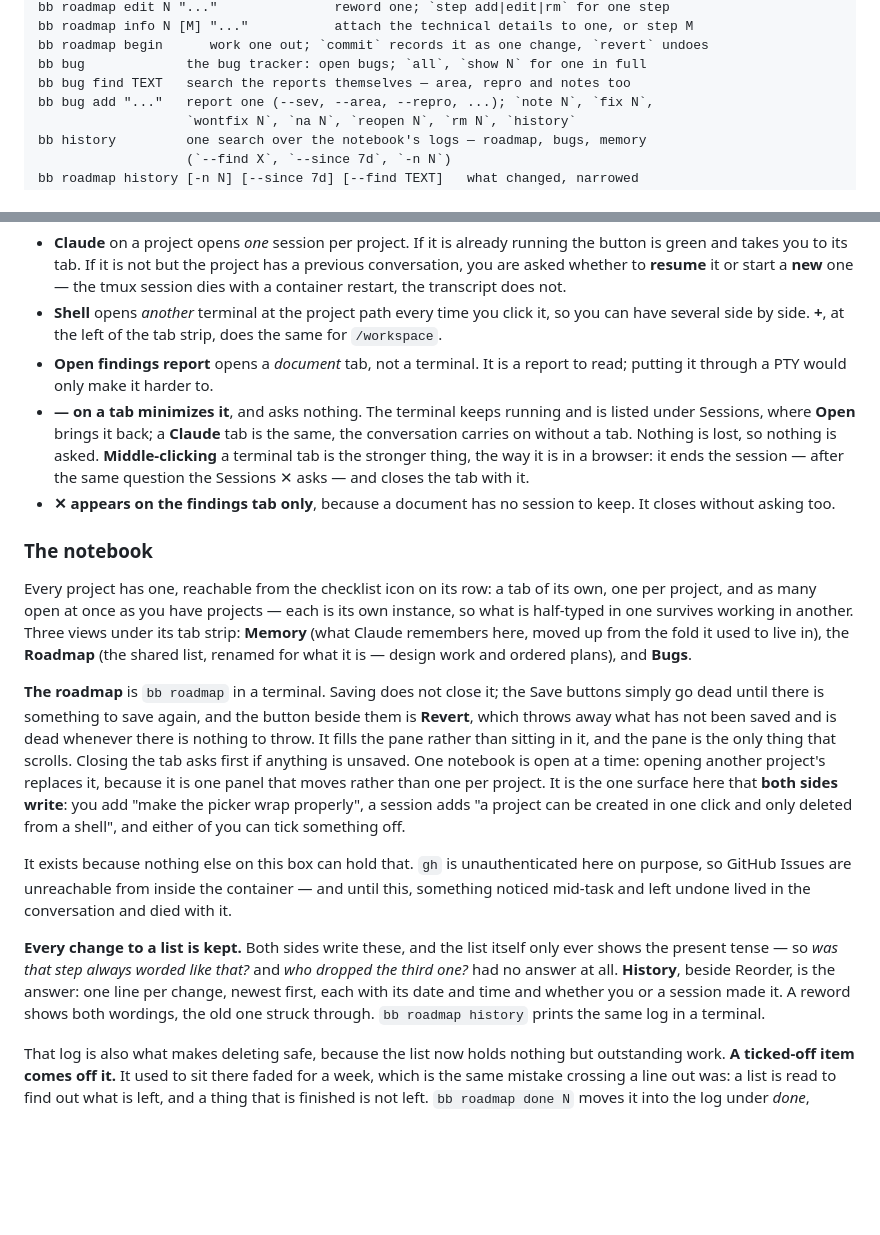
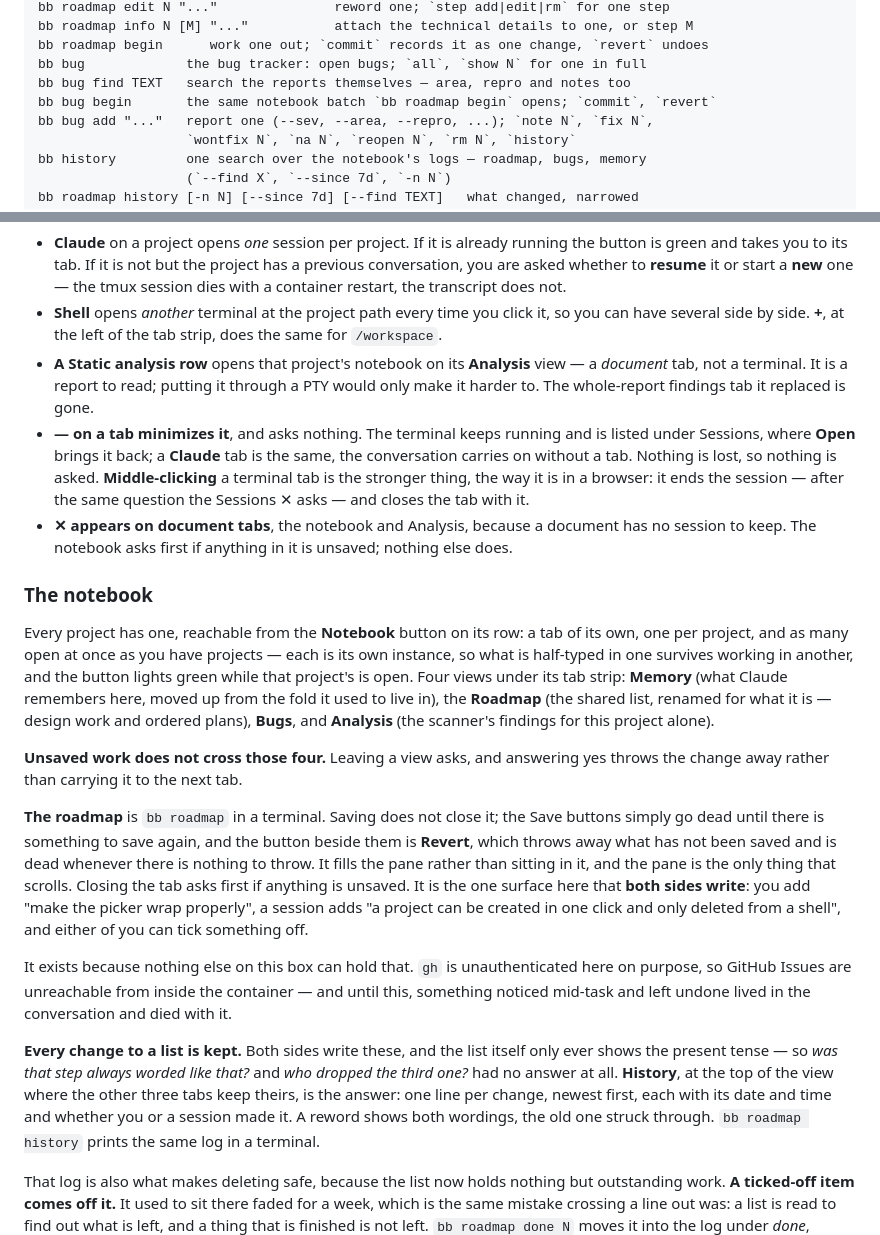
Before and after one commit to aquilaelabs/builderbot, a Markdown page: README.md, 2 parts joined by grey strips. Drawn GitHub-style; blank space fills up the shorter version.

Commit message:
Reshoot the screenshots, and stop them carrying a real address
The sign-in line on the Doctor card arrived after tools/readme-shots.sh was
written, and the script never learned to stage it — so regenerating the
pictures read the operator's actual Claude login and put their email address
in the repository. It stubs `claude auth status` now, the way the test harness
does, and the card reads you@example.com.

Worth naming the shape rather than just the instance: a staged instance that
quietly photographs one real thing is worse than one that photographs none,
because nobody thinks to look at the parts that are supposed to be invented.

The pictures were also five weeks stale — no Notebook buttons, no Static
analysis card, a findings tab that no longer exists.

While checking the docs against what actually ships, the README turned out to
be describing a dashboard from several changes ago:

- "Three views under its tab strip" — there are four; Analysis was missing.
- "reachable from the checklist icon on its row" — it is a Notebook button,
  and it lights green while that project's notebook is open.
- "One notebook is open at a time: opening another project's replaces it" —
  which contradicted the sentence two lines above it, left behind when
  multiple notebooks landed.
- "Open findings report opens a document tab" — that button is gone; a Static
  analysis row opens the notebook's Analysis view instead.
- "✕ appears on the findings tab only" — document tabs generally now, and the
  notebook asks first if anything in it is unsaved.
- "History, beside Reorder" — History moved to the top of the view this week.

Added: bugs.py and notebook.py to the file-by-file layout (bugs.py had never
been listed at all), `bb bug begin|commit|revert` to the command reference, the
per-tab unsaved rule, and the reshuffled roadmap head.

Co-Authored-By: Claude Opus 5 <noreply@anthropic.com>
Claude-Session: https://claude.ai/code/session_011BfKJn4uGaQMgbYkpLkFRj

```diff
--- a/README.md
+++ b/README.md
@@ -368,6 +368,7 @@ bb roadmap info N [M] "..."           attach the technical details to one, or st
 bb roadmap begin      work one out; `commit` records it as one change, `revert` undoes
 bb bug             the bug tracker: open bugs; `all`, `show N` for one in full
 bb bug find TEXT   search the reports themselves — area, repro and notes too
+bb bug begin       the same notebook batch `bb roadmap begin` opens; `commit`, `revert`
 bb bug add "..."   report one (--sev, --area, --repro, ...); `note N`, `fix N`,
                    `wontfix N`, `na N`, `reopen N`, `rm N`, `history`
 bb history         one search over the notebook's logs — roadmap, bugs, memory
@@ -1098,33 +1099,40 @@ a placeholder, and **+** starts over.
 - **Shell** opens *another* terminal at the project path every time you click
   it, so you can have several side by side. **+**, at the left of the tab
   strip, does the same for `/workspace`.
-- **Open findings report** opens a *document* tab, not a terminal. It is a
-  report to read; putting it through a PTY would only make it harder to.
+- **A Static analysis row** opens that project's notebook on its **Analysis**
+  view — a *document* tab, not a terminal. It is a report to read; putting it
+  through a PTY would only make it harder to. The whole-report findings tab it
+  replaced is gone.
 - **— on a tab minimizes it**, and asks nothing. The terminal keeps running
   and is listed under Sessions, where **Open** brings it back; a **Claude** tab
   is the same, the conversation carries on without a tab. Nothing is lost, so
   nothing is asked. **Middle-clicking** a terminal tab is the stronger thing,
   the way it is in a browser: it ends the session — after the same question
   the Sessions ✕ asks — and closes the tab with it.
-- **✕ appears on the findings tab only**, because a document has no session to
-  keep. It closes without asking too.
+- **✕ appears on document tabs**, the notebook and Analysis, because a document
+  has no session to keep. The notebook asks first if anything in it is unsaved;
+  nothing else does.
 ### The notebook
 
-Every project has one, reachable from the checklist icon on its row: a tab of
-its own, one per project, and as many open at once as you have projects —
+Every project has one, reachable from the **Notebook** button on its row: a tab
+of its own, one per project, and as many open at once as you have projects —
 each is its own instance, so what is half-typed in one survives working in
-another. Three views under its tab strip: **Memory** (what Claude remembers
-here, moved up from the fold it used to live in), the **Roadmap** (the shared
-list, renamed for what it is — design work and ordered plans), and **Bugs**.
+another, and the button lights green while that project's is open. Four views
+under its tab strip: **Memory** (what Claude remembers here, moved up from the
+fold it used to live in), the **Roadmap** (the shared list, renamed for what it
+is — design work and ordered plans), **Bugs**, and **Analysis** (the scanner's
+findings for this project alone).
+
+**Unsaved work does not cross those four.** Leaving a view asks, and answering
+yes throws the change away rather than carrying it to the next tab.
 
 **The roadmap** is `bb roadmap` in a terminal. Saving does not close it; the
 Save buttons simply go dead until there is something to save again, and the
 button beside them is **Revert**, which throws away what has not been saved
 and is dead whenever there is nothing to throw. It fills the pane rather than
 sitting in it, and the pane is the only thing that scrolls. Closing the tab
-asks first if anything is unsaved. One notebook is open at a time: opening another
-project's replaces it, because it is one panel that moves rather than one per
-project. It is the one surface here that **both sides write**:
+asks first if anything is unsaved. It is the one surface here that
+**both sides write**:
 you add "make the picker wrap properly", a session adds "a project can be
 created in one click and only deleted from a shell", and either of you can tick
 something off.
@@ -1137,7 +1145,8 @@ lived in the conversation and died with it.
 **Every change to a list is kept.** Both sides write these, and the list
 itself only ever shows the present tense — so *was that step always worded
 like that?* and *who dropped the third one?* had no answer at all.
-**History**, beside Reorder, is the answer: one line per change, newest
+**History**, at the top of the view where the other three tabs keep theirs, is
+the answer: one line per change, newest
 first, each with its date and time and whether you or a session made it. A
 reword shows both wordings, the old one struck through. `bb roadmap history`
 prints the same log in a terminal.
```
Also changed, not shown: other parts of README.md (+7 -0 lines), docs/screenshots/dashboard.png, docs/screenshots/phone-dashboard.png, docs/screenshots/phone-terminal.png, 1 other file.
